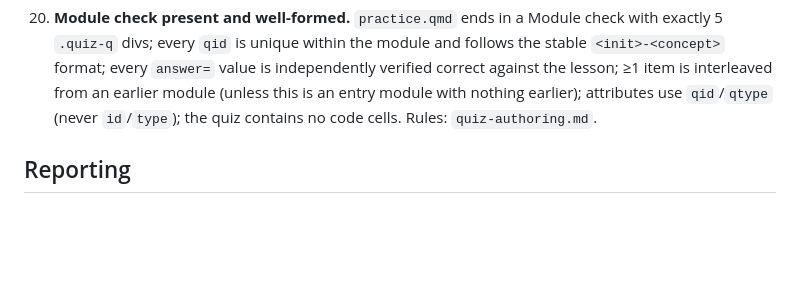
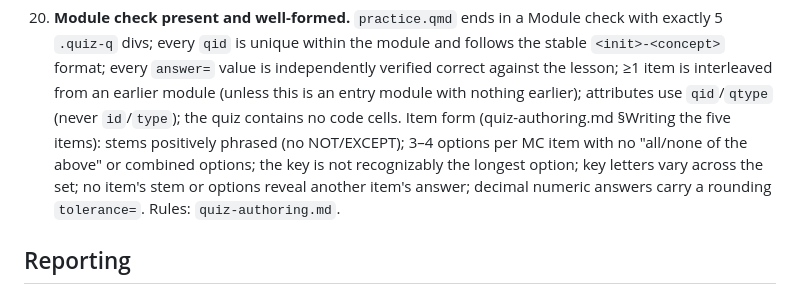
Before and after one commit to radlinsky/professor-claude, a Markdown page: .claude/course-authoring/content-review-checklist.md, the part around the change. Rendered like a GitHub page; blank space fills up the shorter version.

```diff
--- a/.claude/course-authoring/content-review-checklist.md
+++ b/.claude/course-authoring/content-review-checklist.md
@@ -194,7 +194,11 @@ re-render, and re-check.
     `answer=` value is independently verified correct against the lesson; ≥1 item is
     interleaved from an earlier module (unless this is an entry module with nothing
     earlier); attributes use `qid`/`qtype` (never `id`/`type`); the quiz contains no
-    code cells. Rules: `quiz-authoring.md`.
+    code cells. Item form (quiz-authoring.md §Writing the five items): stems positively
+    phrased (no NOT/EXCEPT); 3–4 options per MC item with no "all/none of the above" or
+    combined options; the key is not recognizably the longest option; key letters vary
+    across the set; no item's stem or options reveal another item's answer; decimal
+    numeric answers carry a rounding `tolerance=`. Rules: `quiz-authoring.md`.
 
 ## Reporting
 
```
Also changed, not shown: .claude/course-authoring/quiz-authoring.md (+69 -3 lines), TEACHING.md (+2 -0 lines).
